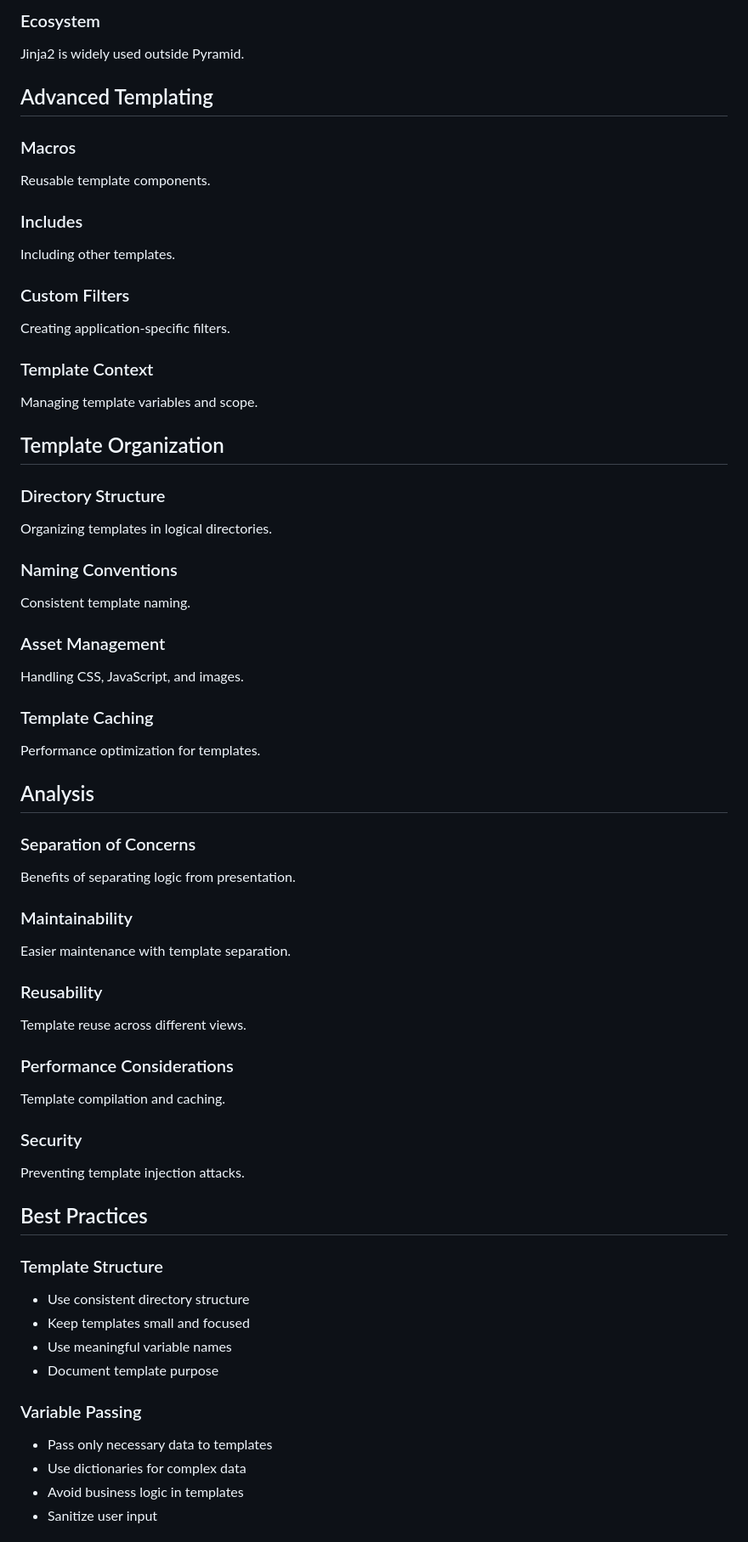
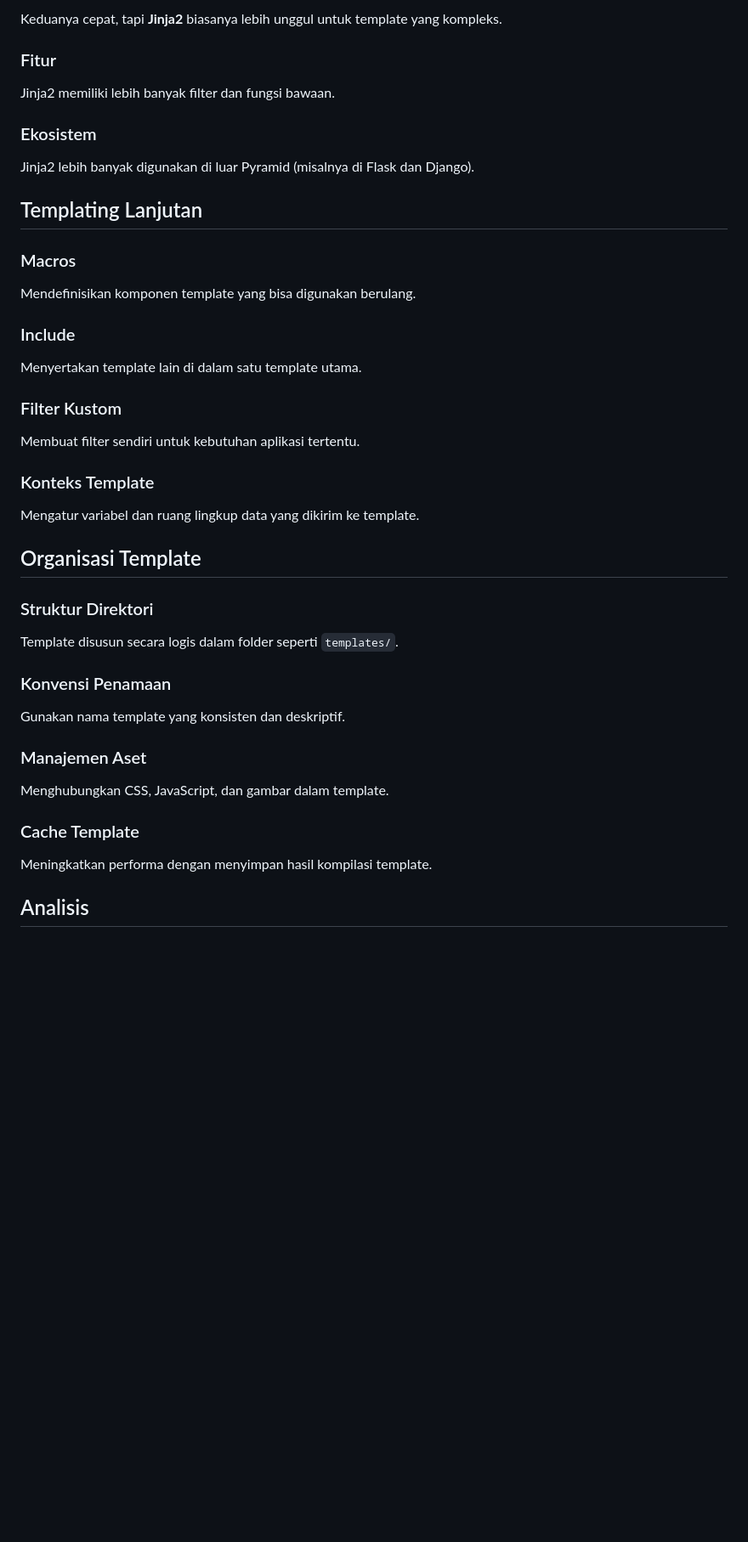
Before and after one commit to Febvn/Tugas_Tambahan_Nilai_UTS, a Markdown page: 12_Templating_With_jinja2/analysis.md, the part around the change printed below. Shown: that part at 85% size. Drawn GitHub-style; blank space fills up the shorter version.

```diff
--- a/12_Templating_With_jinja2/analysis.md
+++ b/12_Templating_With_jinja2/analysis.md
@@ -72,63 +80,49 @@ Jinja2 has more built-in filters and functions.
 
-### Ecosystem
-Jinja2 is widely used outside Pyramid.
+Keduanya cepat, tapi **Jinja2** biasanya lebih unggul untuk template yang kompleks.
 
-## Advanced Templating
+### Fitur
+
+Jinja2 memiliki lebih banyak filter dan fungsi bawaan.
+
+### Ekosistem
+
+Jinja2 lebih banyak digunakan di luar Pyramid (misalnya di Flask dan Django).
+
+## Templating Lanjutan
 
 ### Macros
-Reusable template components.
 
-### Includes
-Including other templates.
+Mendefinisikan komponen template yang bisa digunakan berulang.
 
-### Custom Filters
-Creating application-specific filters.
+### Include
 
-### Template Context
-Managing template variables and scope.
+Menyertakan template lain di dalam satu template utama.
 
-## Template Organization
+### Filter Kustom
 
-### Directory Structure
-Organizing templates in logical directories.
+Membuat filter sendiri untuk kebutuhan aplikasi tertentu.
 
-### Naming Conventions
-Consistent template naming.
+### Konteks Template
 
-### Asset Management
-Handling CSS, JavaScript, and images.
+Mengatur variabel dan ruang lingkup data yang dikirim ke template.
 
-### Template Caching
-Performance optimization for templates.
+## Organisasi Template
 
-## Analysis
+### Struktur Direktori
 
-### Separation of Concerns
-Benefits of separating logic from presentation.
+Template disusun secara logis dalam folder seperti `templates/`.
 
-### Maintainability
-Easier maintenance with template separation.
+### Konvensi Penamaan
 
-### Reusability
-Template reuse across different views.
+Gunakan nama template yang konsisten dan deskriptif.
 
-### Performance Considerations
-Template compilation and caching.
+### Manajemen Aset
 
-### Security
-Preventing template injection attacks.
+Menghubungkan CSS, JavaScript, dan gambar dalam template.
 
-## Best Practices
+### Cache Template
 
-### Template Structure
-- Use consistent directory structure
-- Keep templates small and focused
-- Use meaningful variable names
-- Document template purpose
+Meningkatkan performa dengan menyimpan hasil kompilasi template.
 
-### Variable Passing
-- Pass only necessary data to templates
-- Use dictionaries for complex data
-- Avoid business logic in templates
-- Sanitize user input
+## Analisis
 
```
Also changed, not shown: other parts of 12_Templating_With_jinja2/analysis.md (+97 -49 lines).
